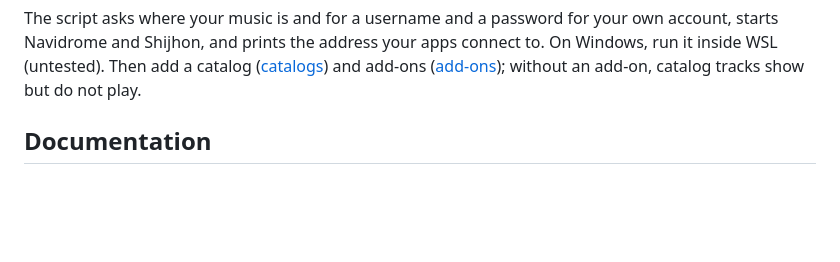
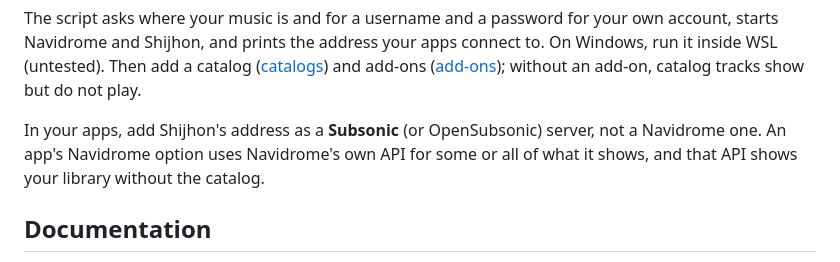
Before and after one commit to Jasshl/shijhon, a Markdown page: README.md, the part around the change. Rendered like a GitHub page; blank space fills up the shorter version.

```diff
--- a/README.md
+++ b/README.md
@@ -47,6 +47,10 @@ account, starts Navidrome and Shijhon, and prints the address your apps connect
 Windows, run it inside WSL (untested). Then add a catalog ([catalogs](docs/catalogs.md)) and
 add-ons ([add-ons](docs/add-ons.md)); without an add-on, catalog tracks show but do not
 play.
+
+In your apps, add Shijhon's address as a **Subsonic** (or OpenSubsonic) server, not a
+Navidrome one. An app's Navidrome option uses Navidrome's own API for some or all of
+what it shows, and that API shows your library without the catalog.
 
 ## Documentation
 
```
Also changed, not shown: docs/known-issues.md (+2 -1 lines), docs/quick-start.md (+7 -4 lines).
